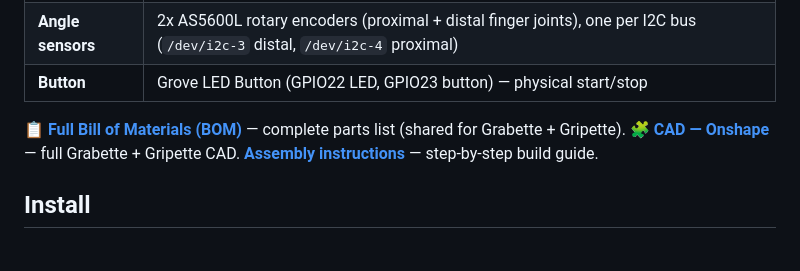
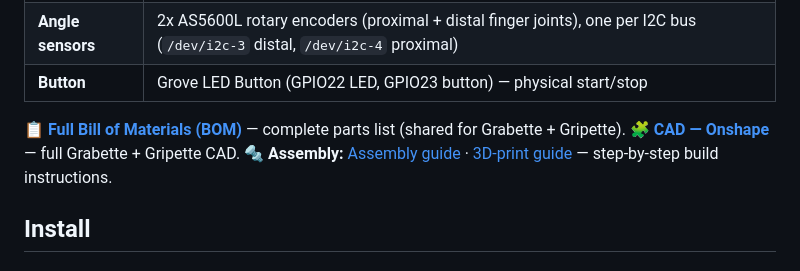
Before and after one commit to pollen-robotics/grabette, a Markdown page: packages/grabette/README.md, the part around the change. GitHub-like rendering.

```diff
--- a/packages/grabette/README.md
+++ b/packages/grabette/README.md
@@ -24,7 +24,7 @@ Part of the [GRABETTE project](../../README.md).
 
 📋 **[Full Bill of Materials (BOM)](https://docs.google.com/spreadsheets/d/e/2PACX-1vQ3LyyWI-CiplVPtgrWkmLRYjdDqYhbVJXYt8PNa71FDzbTSMVj1YGV0Zpo5PJeBGJURaz8nZt1_v-8/pubhtml)** — complete parts list (shared for Grabette + Gripette).
 🧩 **[CAD — Onshape](https://cad.onshape.com/documents/0c6175c392788391992ff2ec/w/9f773e5f0eeae1577ae36a05/e/13a89fef2591d863bb0bf186)** — full Grabette + Gripette CAD.
-**[Assembly instructions](assembly/)** — step-by-step build guide.
+🔩 **Assembly:** [Assembly guide](assembly/Grabette_Assembly.pdf) · [3D-print guide](assembly/Grabette_3DPrint_Guide.pdf) — step-by-step build instructions.
 
 ## Install
 
```
Also changed, not shown: README.md (+1 -1 lines), packages/gripette/README.md (+1 -1 lines).
